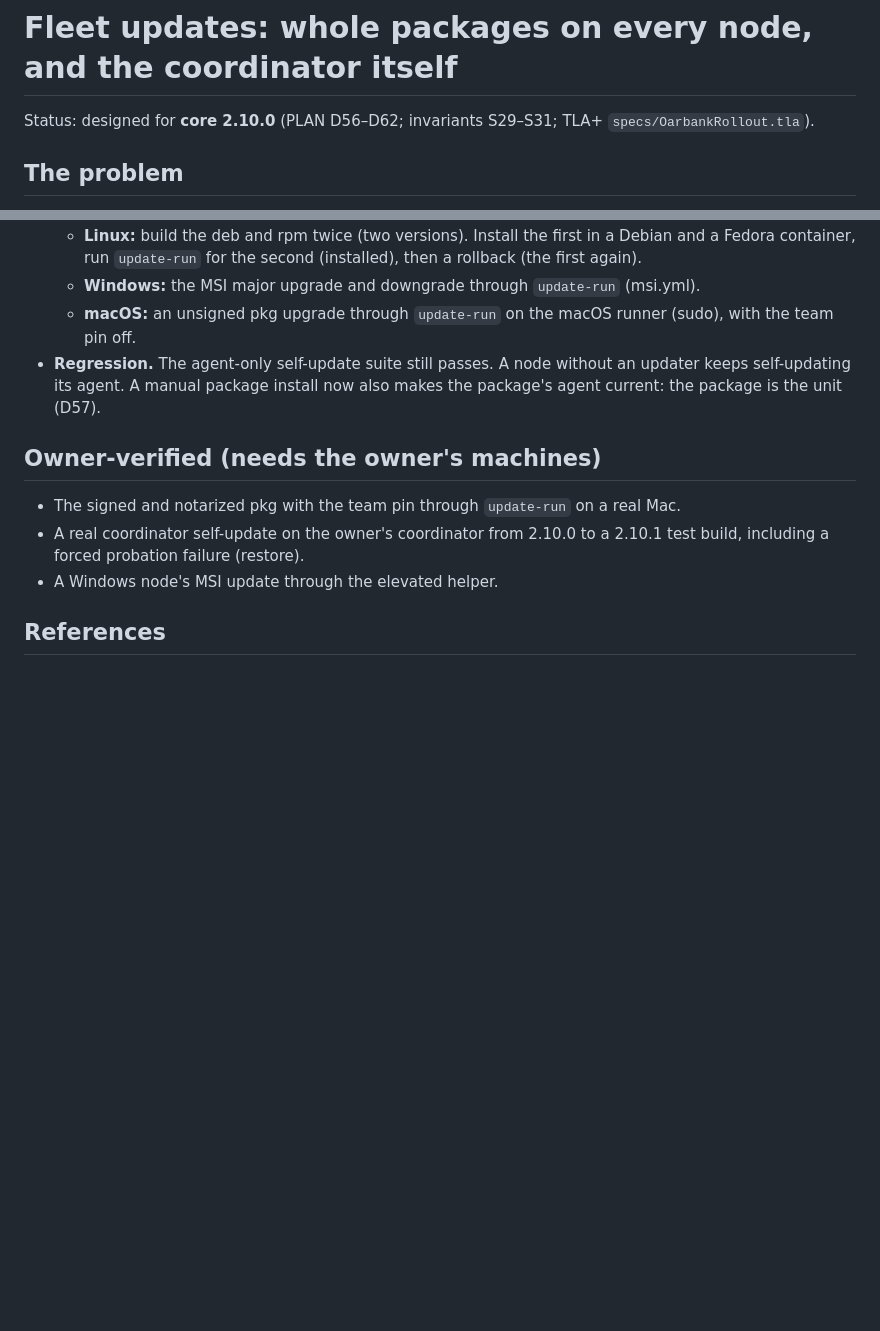
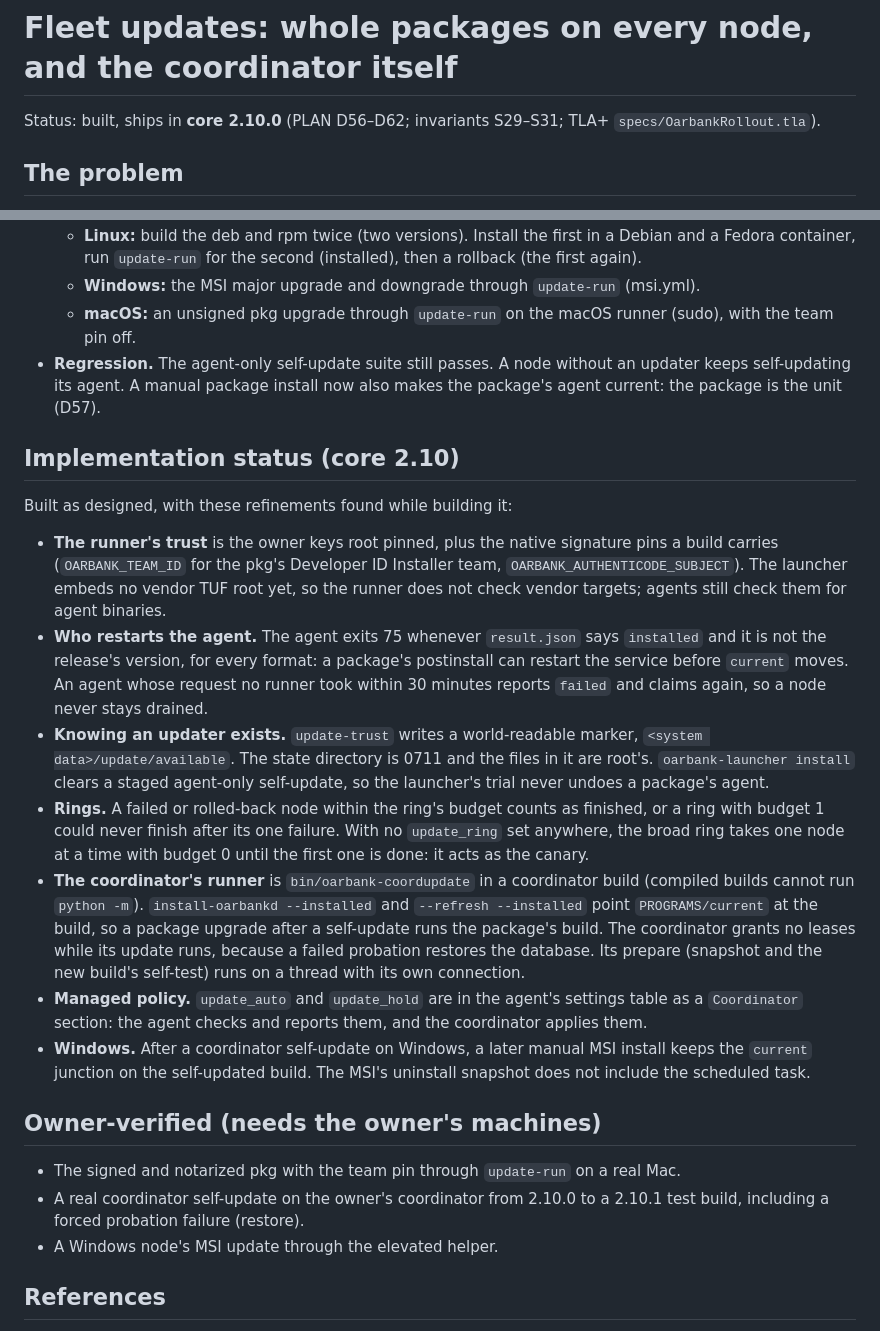
Before and after one commit to roeehrl/oarbank, a Markdown page: docs/design/fleet-updates.md, 2 parts joined by grey strips. GitHub-like rendering; blank space fills up the shorter version.

Commit message:
Fleet updates design: implementation status

```diff
--- a/docs/design/fleet-updates.md
+++ b/docs/design/fleet-updates.md
@@ -1,6 +1,6 @@
 # Fleet updates: whole packages on every node, and the coordinator itself
 
-Status: designed for **core 2.10.0** (PLAN D56–D62; invariants S29–S31; TLA+ `specs/OarbankRollout.tla`).
+Status: built, ships in **core 2.10.0** (PLAN D56–D62; invariants S29–S31; TLA+ `specs/OarbankRollout.tla`).
 
 ## The problem
 
@@ -645,6 +645,32 @@ node runs the new version confirmed or the previous one).
 - **Regression.** The agent-only self-update suite still passes. A node without an updater keeps self-updating its
   agent. A manual package install now also makes the package's agent current: the package is the unit (D57).
 
+## Implementation status (core 2.10)
+
+Built as designed, with these refinements found while building it:
+
+- **The runner's trust** is the owner keys root pinned, plus the native signature pins a build carries
+  (`OARBANK_TEAM_ID` for the pkg's Developer ID Installer team, `OARBANK_AUTHENTICODE_SUBJECT`). The launcher embeds no
+  vendor TUF root yet, so the runner does not check vendor targets; agents still check them for agent binaries.
+- **Who restarts the agent.** The agent exits 75 whenever `result.json` says `installed` and it is not the release's
+  version, for every format: a package's postinstall can restart the service before `current` moves. An agent whose
+  request no runner took within 30 minutes reports `failed` and claims again, so a node never stays drained.
+- **Knowing an updater exists.** `update-trust` writes a world-readable marker, `<system data>/update/available`. The
+  state directory is 0711 and the files in it are root's. `oarbank-launcher install` clears a staged agent-only
+  self-update, so the launcher's trial never undoes a package's agent.
+- **Rings.** A failed or rolled-back node within the ring's budget counts as finished, or a ring with budget 1 could
+  never finish after its one failure. With no `update_ring` set anywhere, the broad ring takes one node at a time with
+  budget 0 until the first one is done: it acts as the canary.
+- **The coordinator's runner** is `bin/oarbank-coordupdate` in a coordinator build (compiled builds cannot run
+  `python -m`). `install-oarbankd --installed` and `--refresh --installed` point `PROGRAMS/current` at the build, so a
+  package upgrade after a self-update runs the package's build. The coordinator grants no leases while its update runs,
+  because a failed probation restores the database. Its prepare (snapshot and the new build's self-test) runs on a
+  thread with its own connection.
+- **Managed policy.** `update_auto` and `update_hold` are in the agent's settings table as a `Coordinator` section: the
+  agent checks and reports them, and the coordinator applies them.
+- **Windows.** After a coordinator self-update on Windows, a later manual MSI install keeps the `current` junction on the
+  self-updated build. The MSI's uninstall snapshot does not include the scheduled task.
+
 ## Owner-verified (needs the owner's machines)
 
 - The signed and notarized pkg with the team pin through `update-run` on a real Mac.
```
